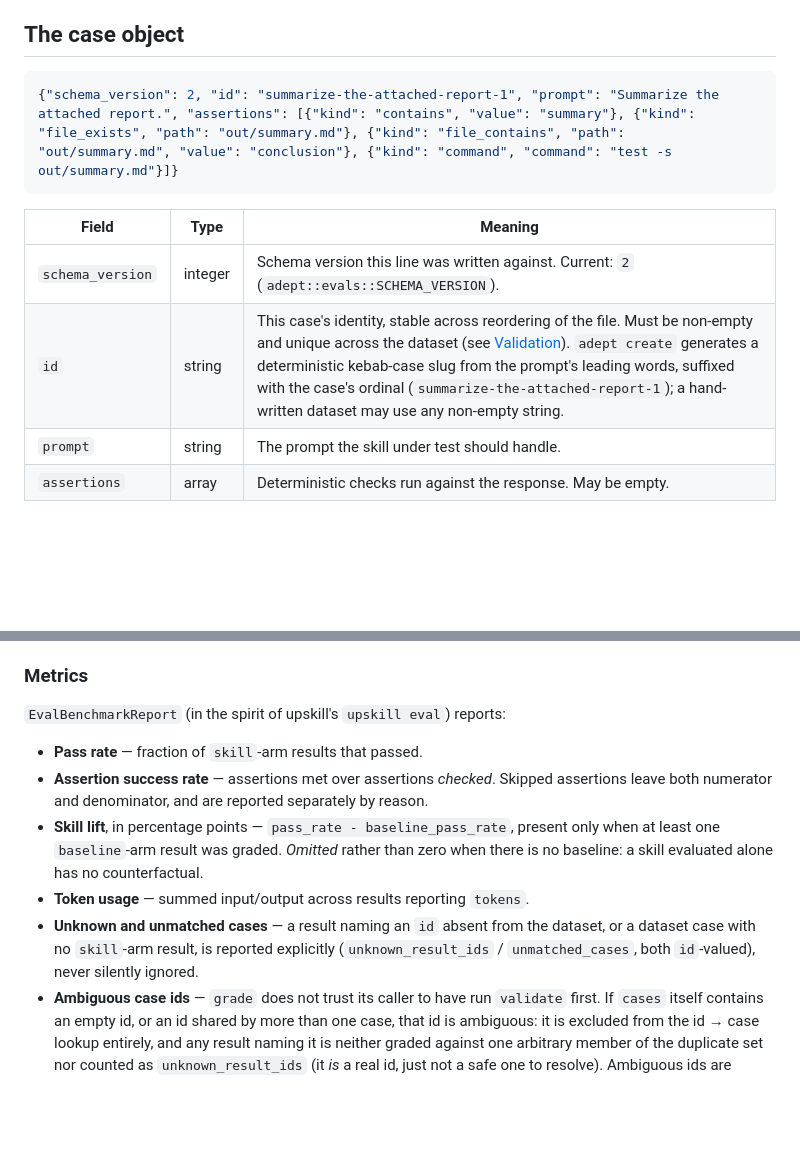
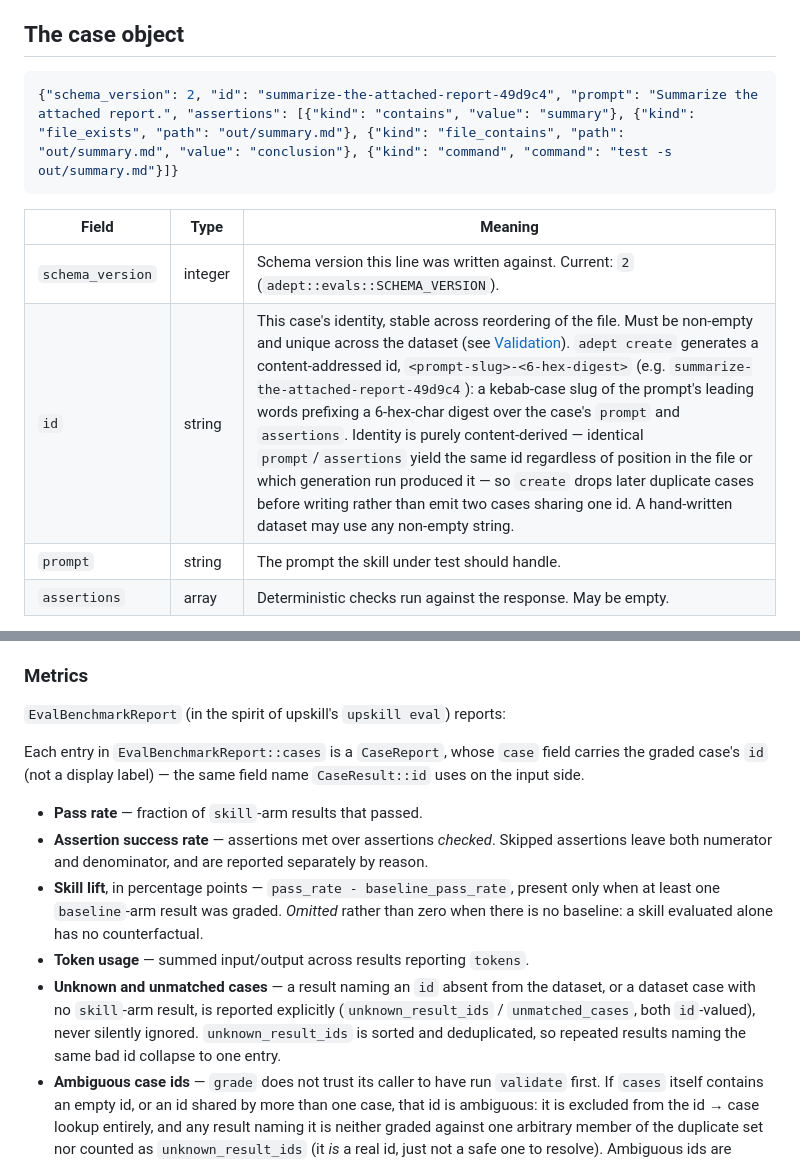
Before and after one commit to mathiasesn/adept, a Markdown page: docs/EVALS.md, 2 parts joined by grey strips. GitHub-like rendering; blank space fills up the shorter version.

````diff
--- a/docs/EVALS.md
+++ b/docs/EVALS.md
@@ -33,13 +33,13 @@ case object.
 ## The case object
 
 ```json
-{"schema_version": 2, "id": "summarize-the-attached-report-1", "prompt": "Summarize the attached report.", "assertions": [{"kind": "contains", "value": "summary"}, {"kind": "file_exists", "path": "out/summary.md"}, {"kind": "file_contains", "path": "out/summary.md", "value": "conclusion"}, {"kind": "command", "command": "test -s out/summary.md"}]}
+{"schema_version": 2, "id": "summarize-the-attached-report-49d9c4", "prompt": "Summarize the attached report.", "assertions": [{"kind": "contains", "value": "summary"}, {"kind": "file_exists", "path": "out/summary.md"}, {"kind": "file_contains", "path": "out/summary.md", "value": "conclusion"}, {"kind": "command", "command": "test -s out/summary.md"}]}
 ```
 
 | Field | Type | Meaning |
 |---|---|---|
 | `schema_version` | integer | Schema version this line was written against. Current: `2` (`adept::evals::SCHEMA_VERSION`). |
-| `id` | string | This case's identity, stable across reordering of the file. Must be non-empty and unique across the dataset (see [Validation](#validation)). `adept create` generates a deterministic kebab-case slug from the prompt's leading words, suffixed with the case's ordinal (`summarize-the-attached-report-1`); a hand-written dataset may use any non-empty string. |
+| `id` | string | This case's identity, stable across reordering of the file. Must be non-empty and unique across the dataset (see [Validation](#validation)). `adept create` generates a content-addressed id, `<prompt-slug>-<6-hex-digest>` (e.g. `summarize-the-attached-report-49d9c4`): a kebab-case slug of the prompt's leading words prefixing a 6-hex-char digest over the case's `prompt` and `assertions`. Identity is purely content-derived — identical `prompt`/`assertions` yield the same id regardless of position in the file or which generation run produced it — so `create` drops later duplicate cases before writing rather than emit two cases sharing one id. A hand-written dataset may use any non-empty string. |
 | `prompt` | string | The prompt the skill under test should handle. |
 | `assertions` | array | Deterministic checks run against the response. May be empty. |
 
@@ -181,6 +181,10 @@ companion-path sandboxing `adept_agent` uses elsewhere.
 
 `EvalBenchmarkReport` (in the spirit of upskill's `upskill eval`) reports:
 
+Each entry in `EvalBenchmarkReport::cases` is a `CaseReport`, whose `case`
+field carries the graded case's `id` (not a display label) — the same field
+name `CaseResult::id` uses on the input side.
+
 - **Pass rate** — fraction of `skill`-arm results that passed.
 - **Assertion success rate** — assertions met over assertions *checked*.
   Skipped assertions leave both numerator and denominator, and are reported
@@ -193,7 +197,8 @@ companion-path sandboxing `adept_agent` uses elsewhere.
 - **Unknown and unmatched cases** — a result naming an `id` absent from the
   dataset, or a dataset case with no `skill`-arm result, is reported
   explicitly (`unknown_result_ids` / `unmatched_cases`, both `id`-valued),
-  never silently ignored.
+  never silently ignored. `unknown_result_ids` is sorted and deduplicated, so
+  repeated results naming the same bad id collapse to one entry.
 - **Ambiguous case ids** — `grade` does not trust its caller to have run
   `validate` first. If `cases` itself contains an empty id, or an id shared
   by more than one case, that id is ambiguous: it is excluded from the
````
Also changed, not shown: docs/ARCHI.md (+5 -2 lines).
